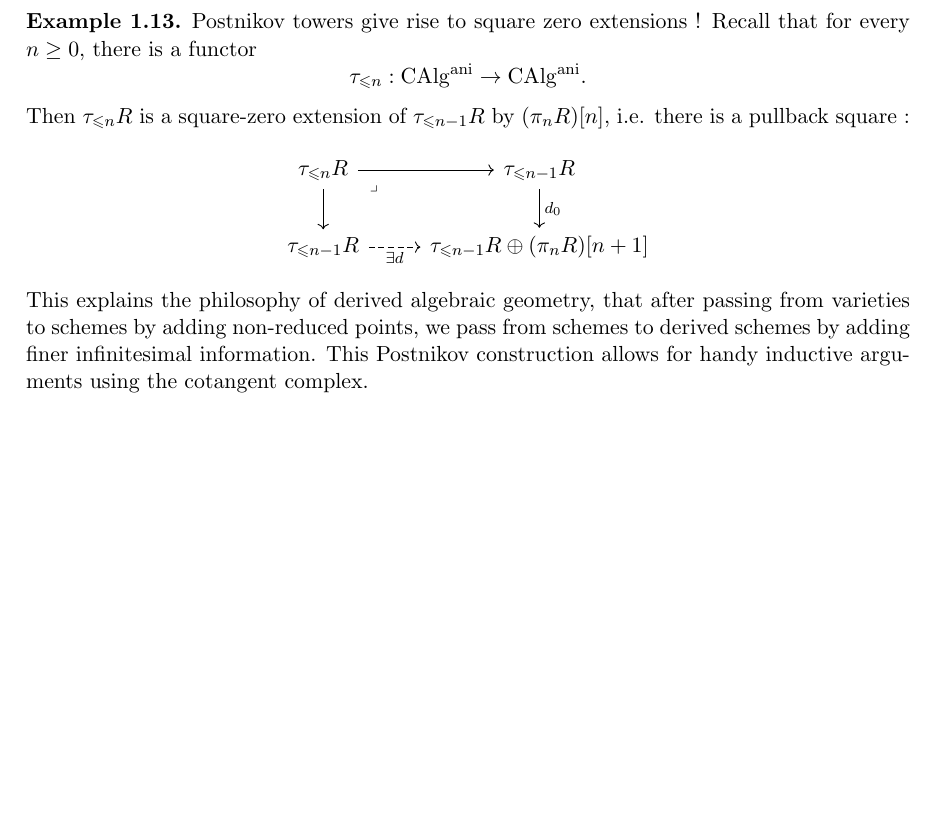
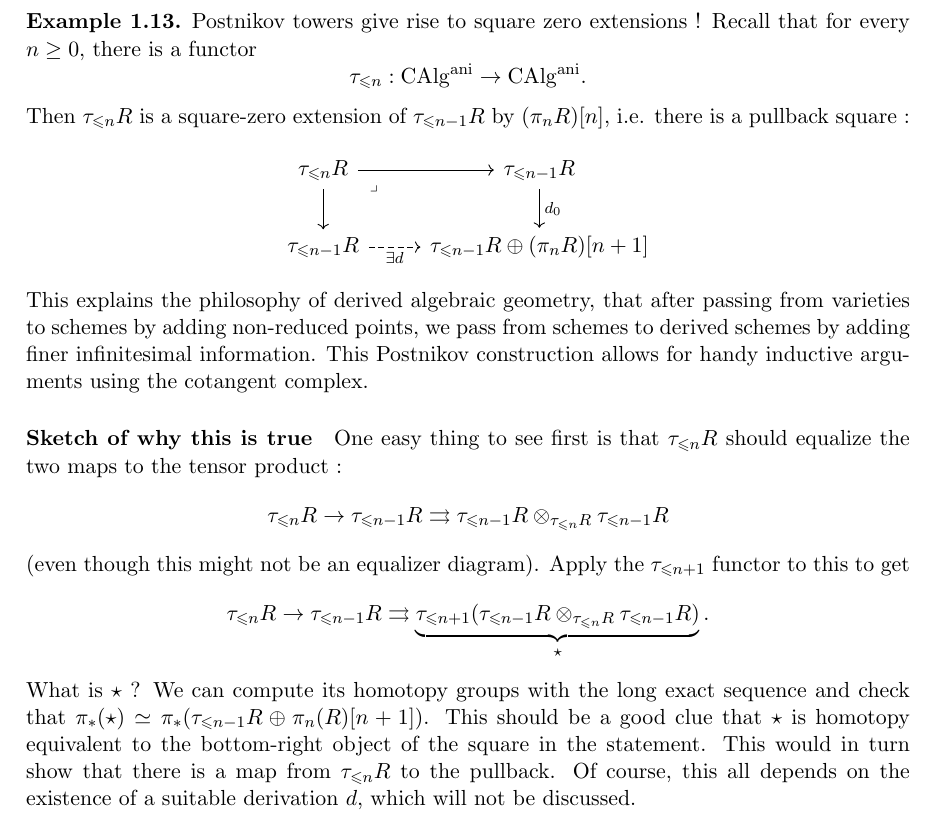
Before and after one commit to MentheMiel/Lecture-notes-in-Derived-Algebraic-Geometry, a LaTeX document (session4.tex): part of page 4 of 4, cut so that both start at the same text, the shorter picture padded with empty space. Compiled offline with pdfLaTeX.

Commit message:
finished section on cotangent complex from session 4

```diff
--- a/session4.tex
+++ b/session4.tex
@@ -285,4 +285,21 @@ it is sufficient and necessary that the derivation $R \to S \xrightarrow{d} S \o
     This Postnikov construction allows for handy inductive arguments using the cotangent complex.
 \end{example}
 
+\paragraph{Sketch of why this is true}
+One easy thing to see first is that $\tau_{\leqslant n}R$ should equalize the two maps to the tensor product :
+\[
+    \tau_{\leqslant n} R \to \tau_{\leqslant n-1}R \rightrightarrows \tau_{\leqslant n-1}R \otimes_{\tau_{\leqslant n} R} \tau_{\leqslant n-1}R
+\]
+(even though this might not be an equalizer diagram).
+Apply the $\tau_{\leqslant n+1}$ functor to this to get
+\[
+    \tau_{\leqslant n} R \to \tau_{\leqslant n-1}R \rightrightarrows \underbrace{\tau_{\leqslant n+1}(\tau_{\leqslant n-1}R \otimes_{\tau_{\leqslant n} R} \tau_{\leqslant n-1}R)}_{\star}.
+\]
+What is $\star$ ?
+We can compute its homotopy groups with the long exact sequence and check that $\pi_*(\star) \simeq \pi_*(\tau_{\leqslant n-1}R \oplus \pi_n(R)[n+1])$.
+This should be a good clue that $\star$ is homotopy equivalent to the bottom-right object of the square in the statement.
+This would in turn show that there is a map from $\tau_{\leqslant n}R$ to the pullback.
+Of course, this all depends on the existence of a suitable derivation $d$, which will not be discussed.
+
+
 \end{document}
```
Also changed, not shown: session4.pdf.
